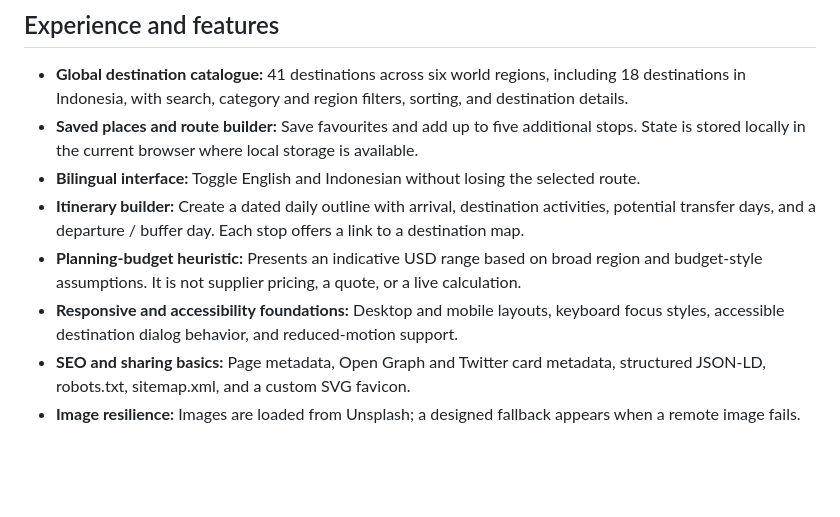
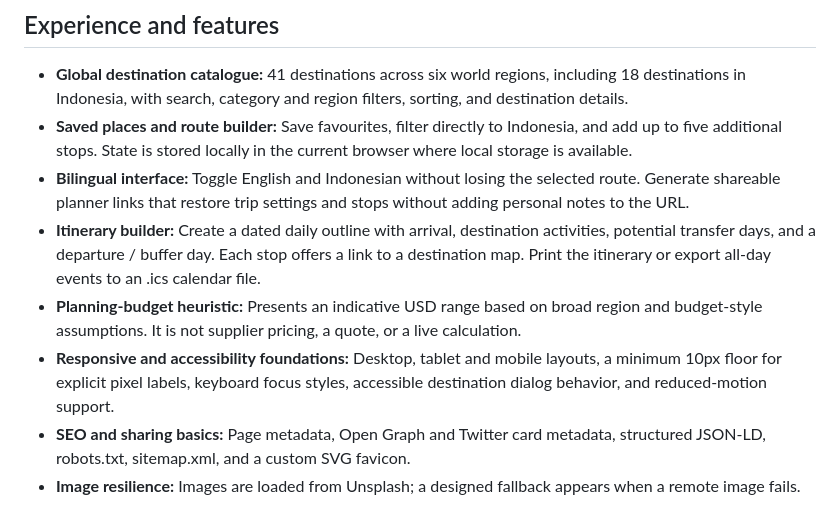
Before and after one commit to uknowdream/travel-tourism-digital-platform, a Markdown page: README.md, the part around the change. Drawn GitHub-style; blank space fills up the shorter version.

Commit message:
Document Indonesia filter and portable itinerary exports

```diff
--- a/README.md
+++ b/README.md
@@ -8,11 +8,11 @@ A bilingual (English / Indonesian) travel-discovery website focused on destinati
 ## Experience and features
 
 - **Global destination catalogue:** 41 destinations across six world regions, including 18 destinations in Indonesia, with search, category and region filters, sorting, and destination details.
-- **Saved places and route builder:** Save favourites and add up to five additional stops. State is stored locally in the current browser where local storage is available.
-- **Bilingual interface:** Toggle English and Indonesian without losing the selected route.
-- **Itinerary builder:** Create a dated daily outline with arrival, destination activities, potential transfer days, and a departure / buffer day. Each stop offers a link to a destination map.
+- **Saved places and route builder:** Save favourites, filter directly to Indonesia, and add up to five additional stops. State is stored locally in the current browser where local storage is available.
+- **Bilingual interface:** Toggle English and Indonesian without losing the selected route. Generate shareable planner links that restore trip settings and stops without adding personal notes to the URL.
+- **Itinerary builder:** Create a dated daily outline with arrival, destination activities, potential transfer days, and a departure / buffer day. Each stop offers a link to a destination map. Print the itinerary or export all-day events to an .ics calendar file.
 - **Planning-budget heuristic:** Presents an indicative USD range based on broad region and budget-style assumptions. It is not supplier pricing, a quote, or a live calculation.
-- **Responsive and accessibility foundations:** Desktop and mobile layouts, keyboard focus styles, accessible destination dialog behavior, and reduced-motion support.
+- **Responsive and accessibility foundations:** Desktop, tablet and mobile layouts, a minimum 10px floor for explicit pixel labels, keyboard focus styles, accessible destination dialog behavior, and reduced-motion support.
 - **SEO and sharing basics:** Page metadata, Open Graph and Twitter card metadata, structured JSON-LD, robots.txt, sitemap.xml, and a custom SVG favicon.
 - **Image resilience:** Images are loaded from Unsplash; a designed fallback appears when a remote image fails.
 
```
